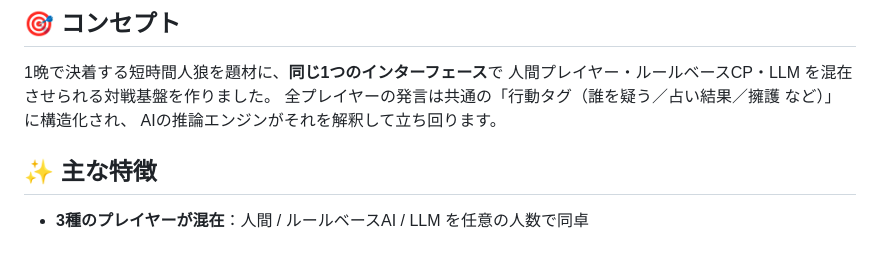
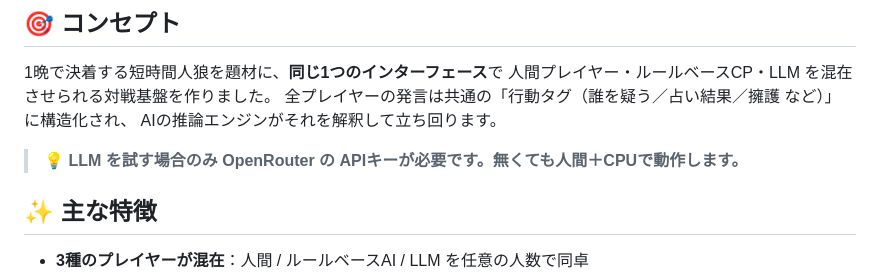
Before and after one commit to Asumash/werewolf-simulation, a Markdown page: README.md, the part around the change. Drawn GitHub-style; blank space fills up the shorter version.

Commit message:
README: LLMキーは任意である旨を冒頭に明記
Co-Authored-By: Claude Opus 4.8 <noreply@anthropic.com>

```diff
--- a/README.md
+++ b/README.md
@@ -15,6 +15,8 @@
 人間プレイヤー・ルールベースCP・LLM を混在させられる対戦基盤を作りました。
 全プレイヤーの発言は共通の「行動タグ（誰を疑う／占い結果／擁護 など）」に構造化され、
 AIの推論エンジンがそれを解釈して立ち回ります。
+
+> 💡 **LLM を試す場合のみ OpenRouter の APIキーが必要です。無くても人間＋CPUで動作します。**
 
 ## ✨ 主な特徴
 - **3種のプレイヤーが混在**：人間 / ルールベースAI / LLM を任意の人数で同卓
```
